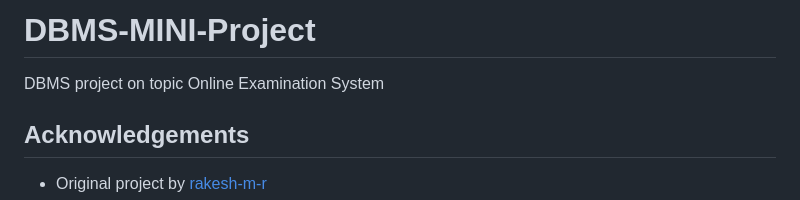
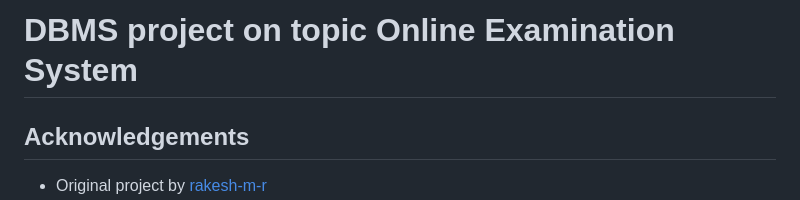
Before and after one commit to AnkushRP/OnlineExam, a Markdown page: README.md, the part around the change. Drawn GitHub-style.

```diff
--- a/README.md
+++ b/README.md
@@ -1,5 +1,4 @@
-# DBMS-MINI-Project
- DBMS project on topic Online Examination System
+#  DBMS project on topic Online Examination System
 
 ## Acknowledgements
 
```
